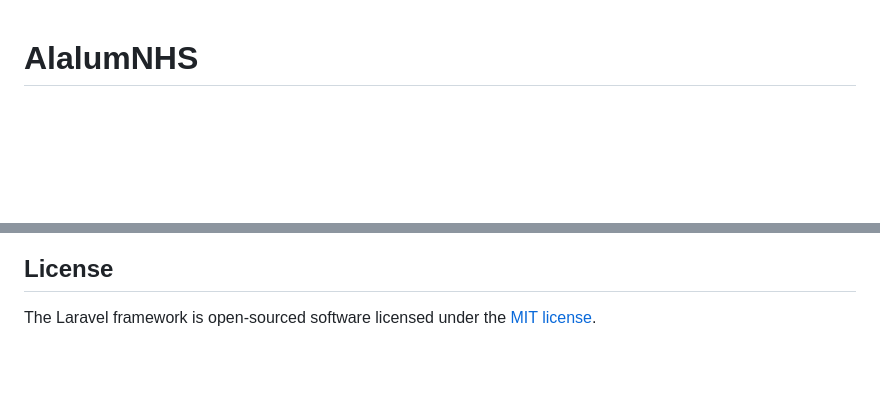
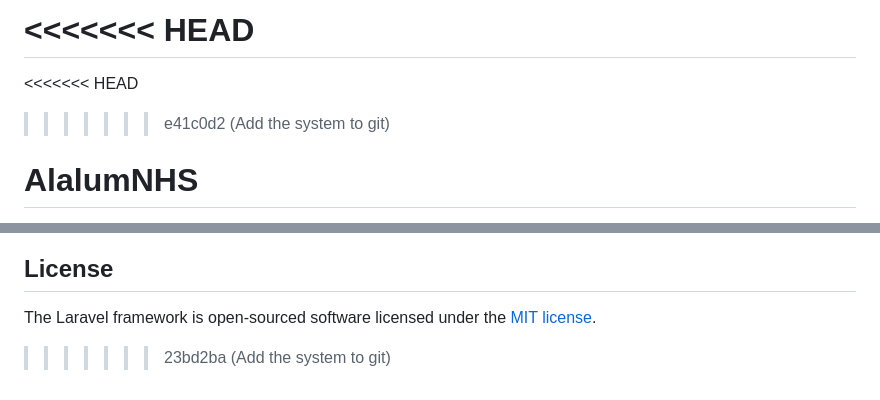
Before and after one commit to jbbulanhagui07/AlalumNHS, a Markdown page: README.md, 2 parts joined by grey strips. Rendered like a GitHub page; blank space fills up the shorter version.

Commit message:
Add the system to git
Adding the whole system to git. First commit

```diff
--- a/README.md
+++ b/README.md
@@ -1,3 +1,8 @@
+<<<<<<< HEAD
+=======
+<<<<<<< HEAD
+
+>>>>>>> e41c0d2 (Add the system to git)
 # AlalumNHS
 
 =======
@@ -68,3 +73,5 @@ If you discover a security vulnerability within Laravel, please send an e-mail t
 ## License
 
 The Laravel framework is open-sourced software licensed under the [MIT license](https://opensource.org/licenses/MIT).
+
+> > > > > > > 23bd2ba (Add the system to git)
```
